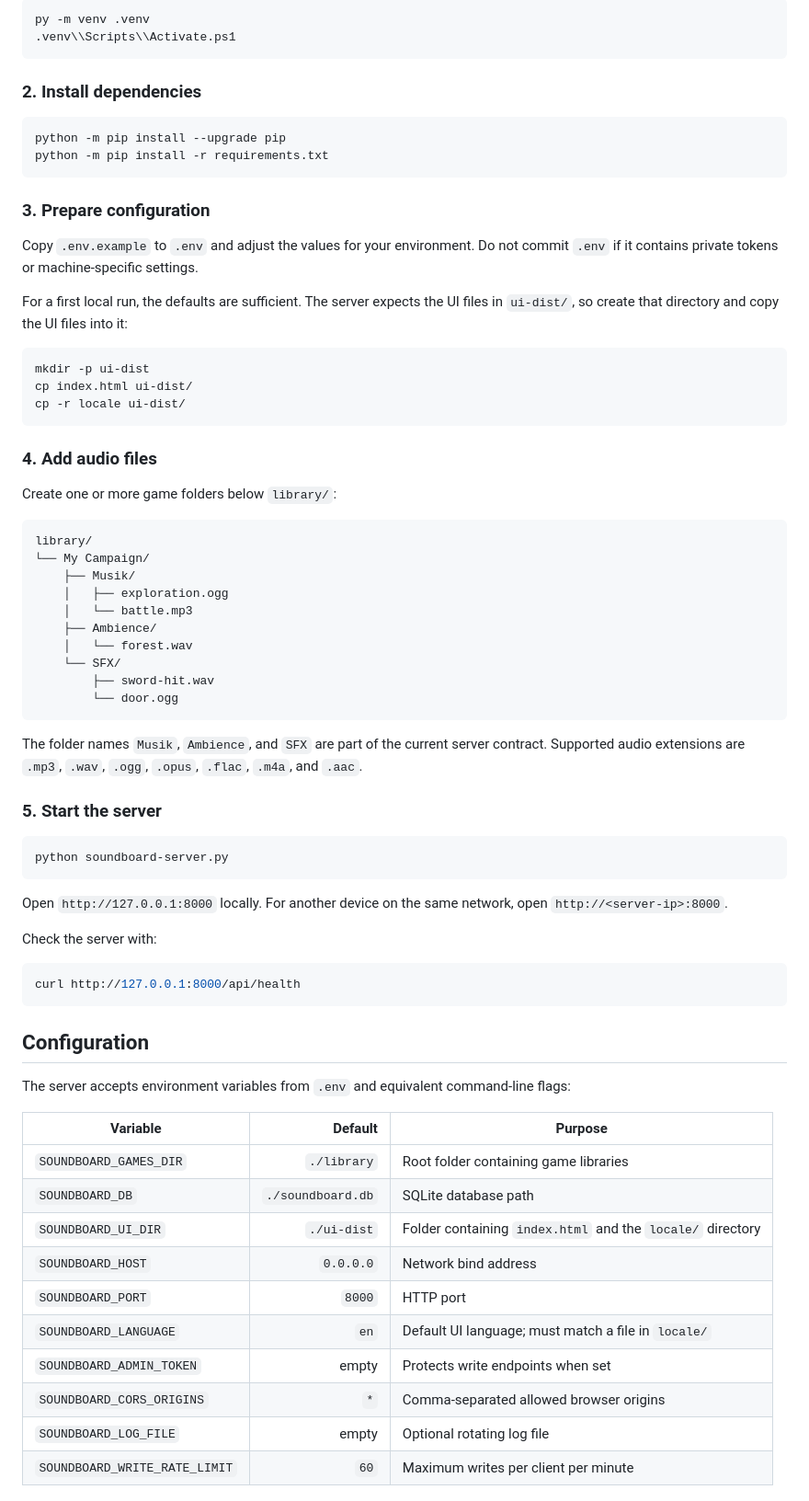
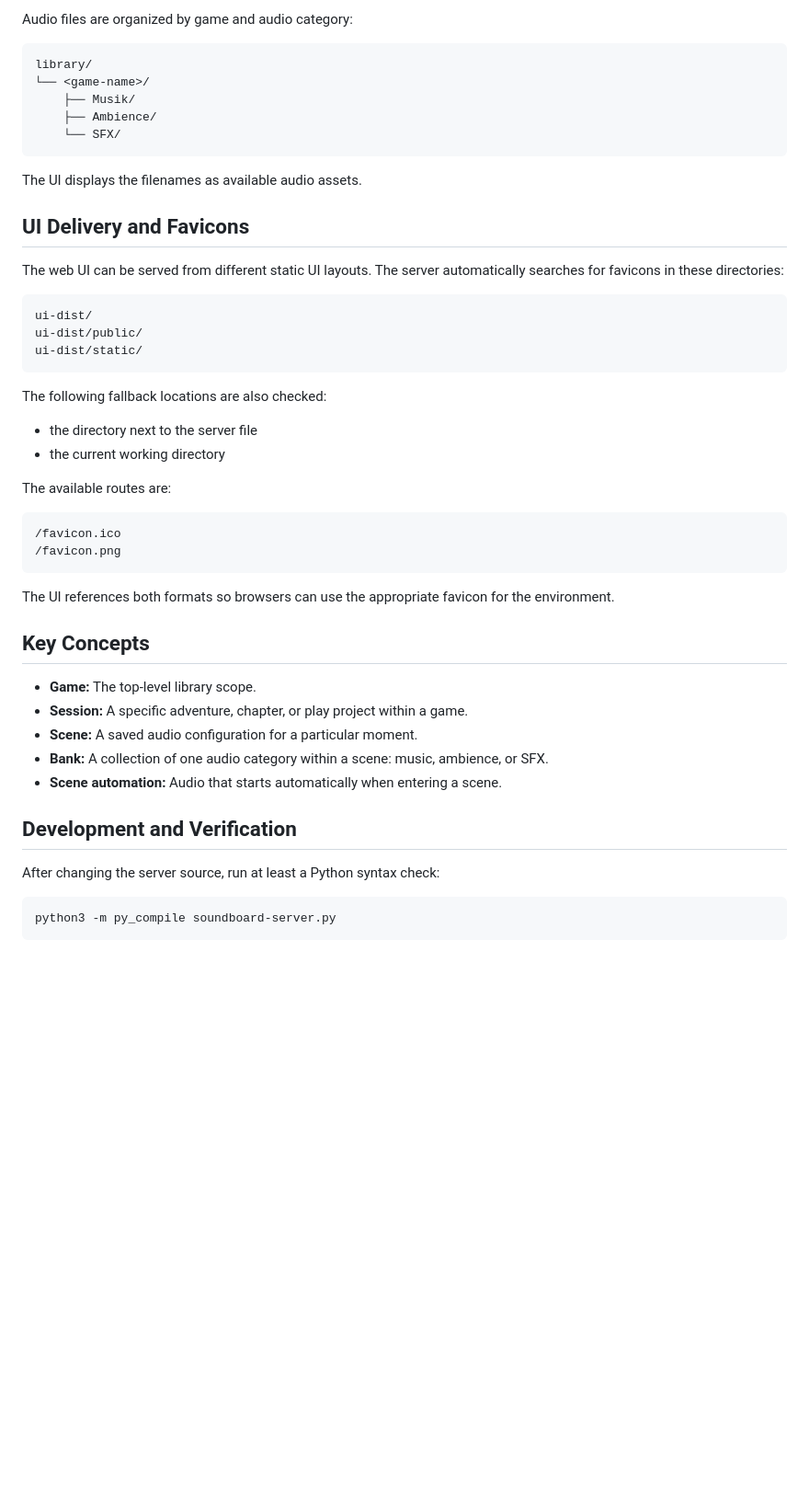
Before and after one commit to floriandvv/Soundboard, a Markdown page: README.md, the part around one of its changes. Shown at 92% size. GitHub-like rendering; blank space fills up the shorter version.

````diff
--- a/README.md
+++ b/README.md
@@ -63,75 +68,53 @@ On Windows PowerShell:
 
-```powershell
-py -m venv .venv
-.venv\\Scripts\\Activate.ps1
-```
-
-### 2. Install dependencies
-
-```bash
-python -m pip install --upgrade pip
-python -m pip install -r requirements.txt
-```
-
-### 3. Prepare configuration
-
-Copy `.env.example` to `.env` and adjust the values for your environment. Do not commit `.env` if it contains private tokens or machine-specific settings.
-
-For a first local run, the defaults are sufficient. The server expects the UI files in `ui-dist/`, so create that directory and copy the UI files into it:
-
-```bash
-mkdir -p ui-dist
-cp index.html ui-dist/
-cp -r locale ui-dist/
-```
-
-### 4. Add audio files
-
-Create one or more game folders below `library/`:
+Audio files are organized by game and audio category:
 
 ```text
 library/
-└── My Campaign/
+└── <game-name>/
     ├── Musik/
-    │   ├── exploration.ogg
-    │   └── battle.mp3
     ├── Ambience/
-    │   └── forest.wav
     └── SFX/
-        ├── sword-hit.wav
-        └── door.ogg
 ```
 
-The folder names `Musik`, `Ambience`, and `SFX` are part of the current server contract. Supported audio extensions are `.mp3`, `.wav`, `.ogg`, `.opus`, `.flac`, `.m4a`, and `.aac`.
+The UI displays the filenames as available audio assets.
 
-### 5. Start the server
+## UI Delivery and Favicons
+
+The web UI can be served from different static UI layouts. The server automatically searches for favicons in these directories:
+
+```text
+ui-dist/
+ui-dist/public/
+ui-dist/static/
+```
+
+The following fallback locations are also checked:
+
+- the directory next to the server file
+- the current working directory
+
+The available routes are:
+
+```text
+/favicon.ico
+/favicon.png
+```
+
+The UI references both formats so browsers can use the appropriate favicon for the environment.
+
+## Key Concepts
+
+- **Game:** The top-level library scope.
+- **Session:** A specific adventure, chapter, or play project within a game.
+- **Scene:** A saved audio configuration for a particular moment.
+- **Bank:** A collection of one audio category within a scene: music, ambience, or SFX.
+- **Scene automation:** Audio that starts automatically when entering a scene.
+
+## Development and Verification
+
+After changing the server source, run at least a Python syntax check:
 
 ```bash
-python soundboard-server.py
+python3 -m py_compile soundboard-server.py
 ```
 
-Open `http://127.0.0.1:8000` locally. For another device on the same network, open `http://<server-ip>:8000`.
-
-Check the server with:
-
-```bash
-curl http://127.0.0.1:8000/api/health
-```
-
-## Configuration
-
-The server accepts environment variables from `.env` and equivalent command-line flags:
-
-| Variable | Default | Purpose |
-|---|---:|---|
-| `SOUNDBOARD_GAMES_DIR` | `./library` | Root folder containing game libraries |
-| `SOUNDBOARD_DB` | `./soundboard.db` | SQLite database path |
-| `SOUNDBOARD_UI_DIR` | `./ui-dist` | Folder containing `index.html` and the `locale/` directory |
-| `SOUNDBOARD_HOST` | `0.0.0.0` | Network bind address |
-| `SOUNDBOARD_PORT` | `8000` | HTTP port |
-| `SOUNDBOARD_LANGUAGE` | `en` | Default UI language; must match a file in `locale/` |
-| `SOUNDBOARD_ADMIN_TOKEN` | empty | Protects write endpoints when set |
-| `SOUNDBOARD_CORS_ORIGINS` | `*` | Comma-separated allowed browser origins |
-| `SOUNDBOARD_LOG_FILE` | empty | Optional rotating log file |
-| `SOUNDBOARD_WRITE_RATE_LIMIT` | `60` | Maximum writes per client per minute |
-
````
Also changed, not shown: other parts of README.md (+52 -92 lines).
